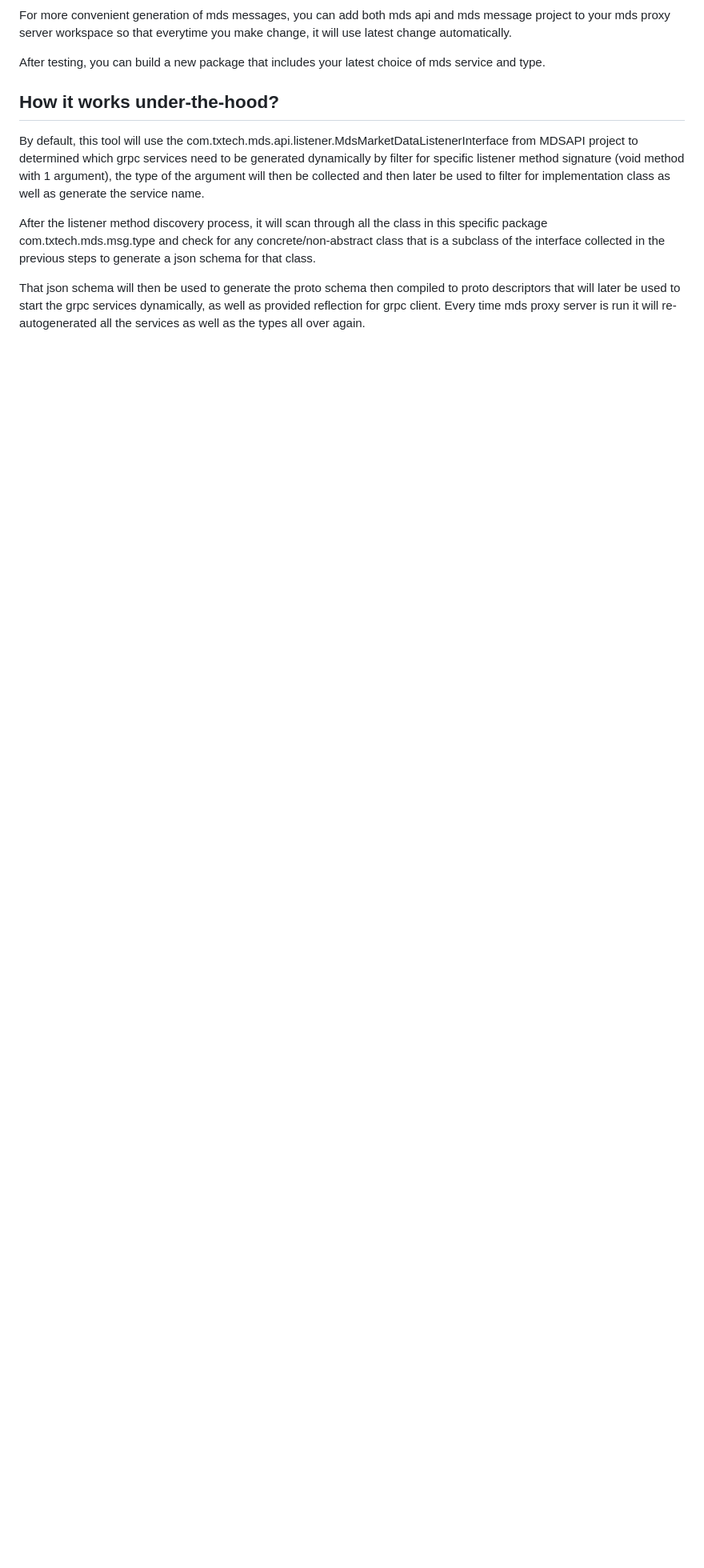
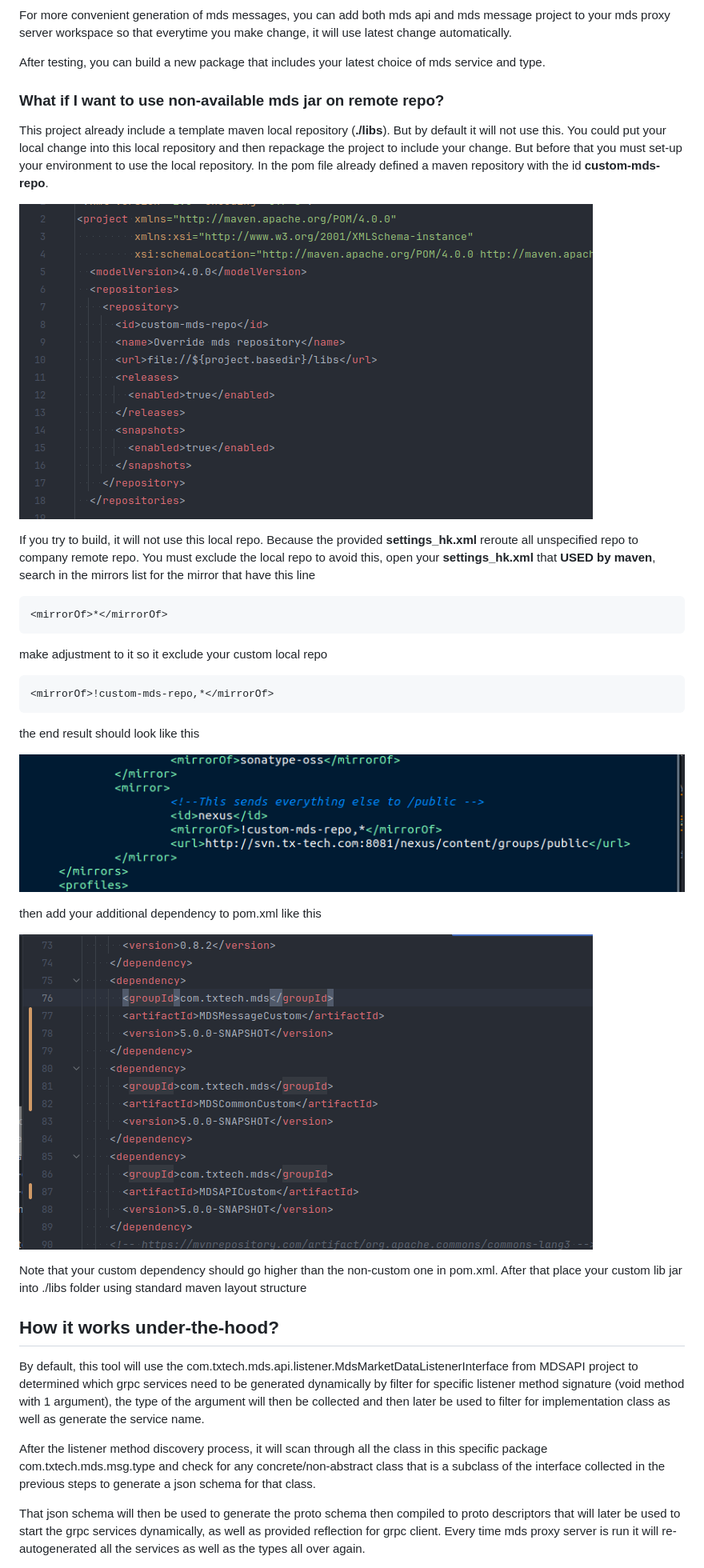
Before and after one commit to hoquangnam45/proxy-mds-server, a Markdown page: README.md, the part around the change. Shown: that part at 80% size. Rendered like a GitHub page; pictures changed too: images/localRepoChange.png (added), images/local_repo.png (added), images/setting_modify.png (added); blank space fills up the shorter version.

Commit message:
support local custom lib jar

````diff
--- a/README.md
+++ b/README.md
@@ -103,6 +103,36 @@ For more convenient generation of mds messages, you can add both mds api and mds
 
 After testing, you can build a new package that includes your latest choice of mds service and type.
 
+### What if I want to use non-available mds jar on remote repo?
+
+This project already include a template maven local repository (**./libs**). But by default it will not use this. You could put your local change into this local repository and then repackage the project to include your change.
+But before that you must set-up your environment to use the local repository. In the pom file already defined a maven repository with the id **custom-mds-repo**.
+
+![local_repo.png](images%2Flocal_repo.png)
+
+If you try to build, it will not use this local repo. Because the provided **settings_hk.xml** reroute all unspecified repo
+to company remote repo. You must exclude the local repo to avoid this, open your **settings_hk.xml** that **USED by maven**, search in the mirrors list for the mirror that have this line
+
+```xml
+<mirrorOf>*</mirrorOf>
+```
+
+make adjustment to it so it exclude your custom local repo
+
+```xml
+<mirrorOf>!custom-mds-repo,*</mirrorOf>
+```
+the end result should look like this
+
+![setting_modify.png](images%2Fsetting_modify.png)
+
+then add your additional dependency to pom.xml like this
+
+![localRepoChange.png](images%2FlocalRepoChange.png)
+
+Note that your custom dependency should go higher than the non-custom one in pom.xml.
+After that place your custom lib jar into ./libs folder using standard maven layout structure
+
 ## How it works under-the-hood?
 
 By default, this tool will use the com.txtech.mds.api.listener.MdsMarketDataListenerInterface from MDSAPI project to determined which grpc services need to be generated dynamically by filter for specific listener method signature (void method with 1 argument), the type of the argument will then be collected and then later be used to filter for implementation class as well as generate the service name.
````
Also changed, not shown: 7 other files.
